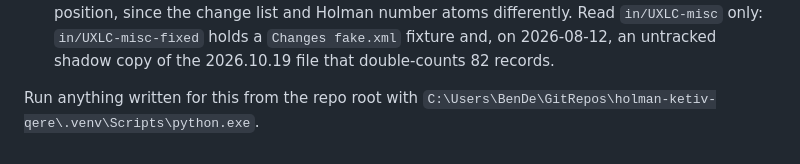
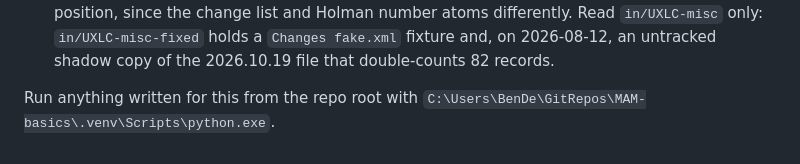
Before and after one commit to bdenckla/holman-ketiv-qere, a Markdown page: doc/holman-manuscript-citations.md, the part around the change. GitHub-like rendering.

Commit message:
Point the manuscript-citations doc at MAM-basics' interpreter
Phase 7 item 4 of MAM-basics' doc/PLAN-evacuate-python-from-holman-ketiv-qere.md
deletes this repo's .venv, all of this repo's Python having gone in Phase 4. The
check that deletion was conditional on -- that every tracked .venv mention here
names MAM-basics' interpreter by absolute path -- failed on one site: the closing
line of doc/holman-manuscript-citations.md named this repo's own .venv, an
instruction pointing at the directory being deleted.

Phase 4 (0890cb8) rewrote all three py/... module paths inside this same file, to
../MAM-basics/py/hkq_cmn/... and ../MAM-basics/py/py_render/..., so this line was
missed rather than spared. A .venv path carries no py/ prefix and so is invisible
to the py/[A-Za-z_./]* grep that Phase 4 and Phase 6 both swept with -- the same
blind spot Phase 6 recorded for hkq_cmn/uxlc_standard_atoms, which escaped its
grep for want of that prefix too.

"from the repo root" is left alone and is still correct: this repo's root is
where emails/, data/ and gh-pages/ live, which is what the re-establishment steps
above the line read, and the interpreter's location decides nothing about the
working directory.

Verified: the six generators re-run from C:\Users\BenDe\GitRepos\MAM-basics after
the .venv deletion, 175 of the 335 tracked artifacts rewritten and 160 untouched,
docs-not-served/table_data.json still holding 77 rows, and this repo's tree then
holding only this file.

Co-Authored-By: Claude Opus 5 <noreply@anthropic.com>

```diff
--- a/doc/holman-manuscript-citations.md
+++ b/doc/holman-manuscript-citations.md
@@ -176,4 +176,4 @@ No network access is needed for the first two; the third needs the sibling
    double-counts 82 records.
 
 Run anything written for this from the repo root with
-`C:\Users\BenDe\GitRepos\holman-ketiv-qere\.venv\Scripts\python.exe`.
+`C:\Users\BenDe\GitRepos\MAM-basics\.venv\Scripts\python.exe`.
```
